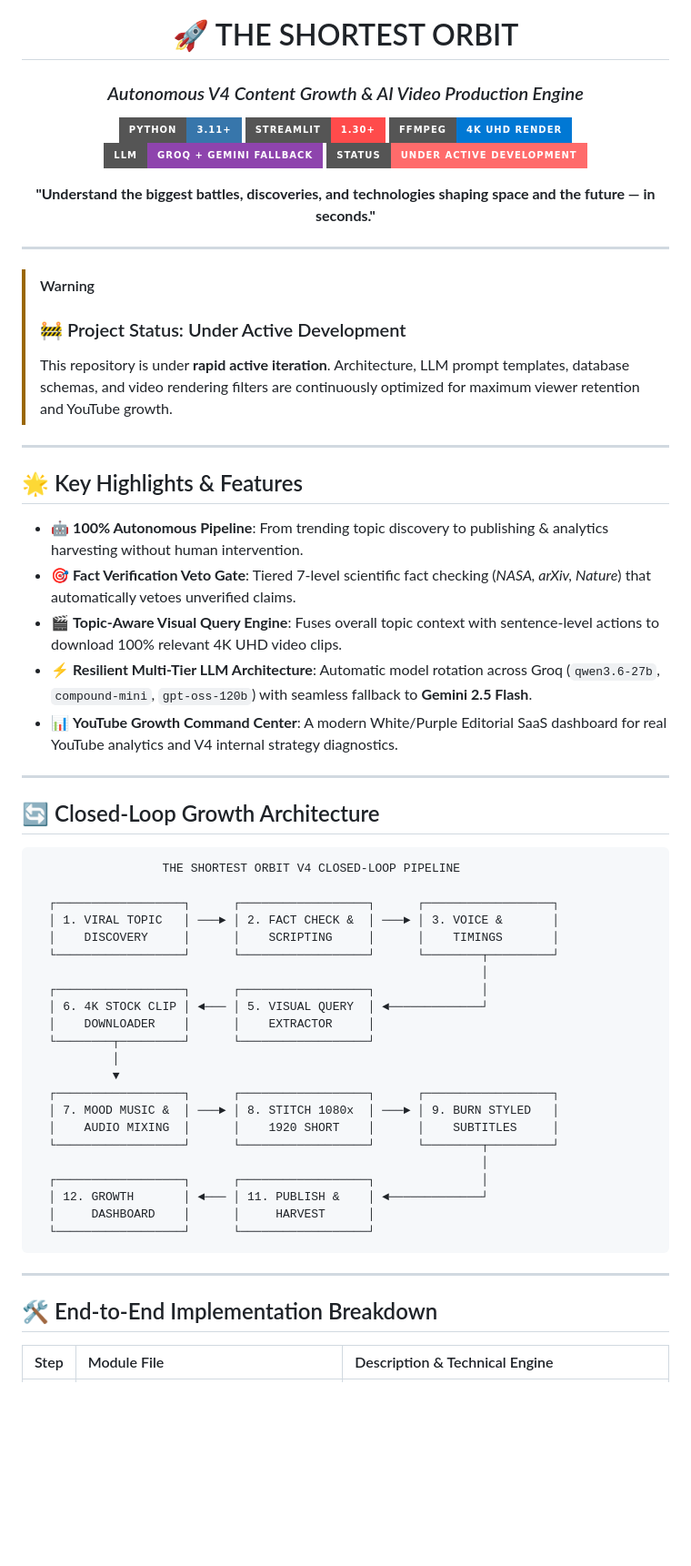
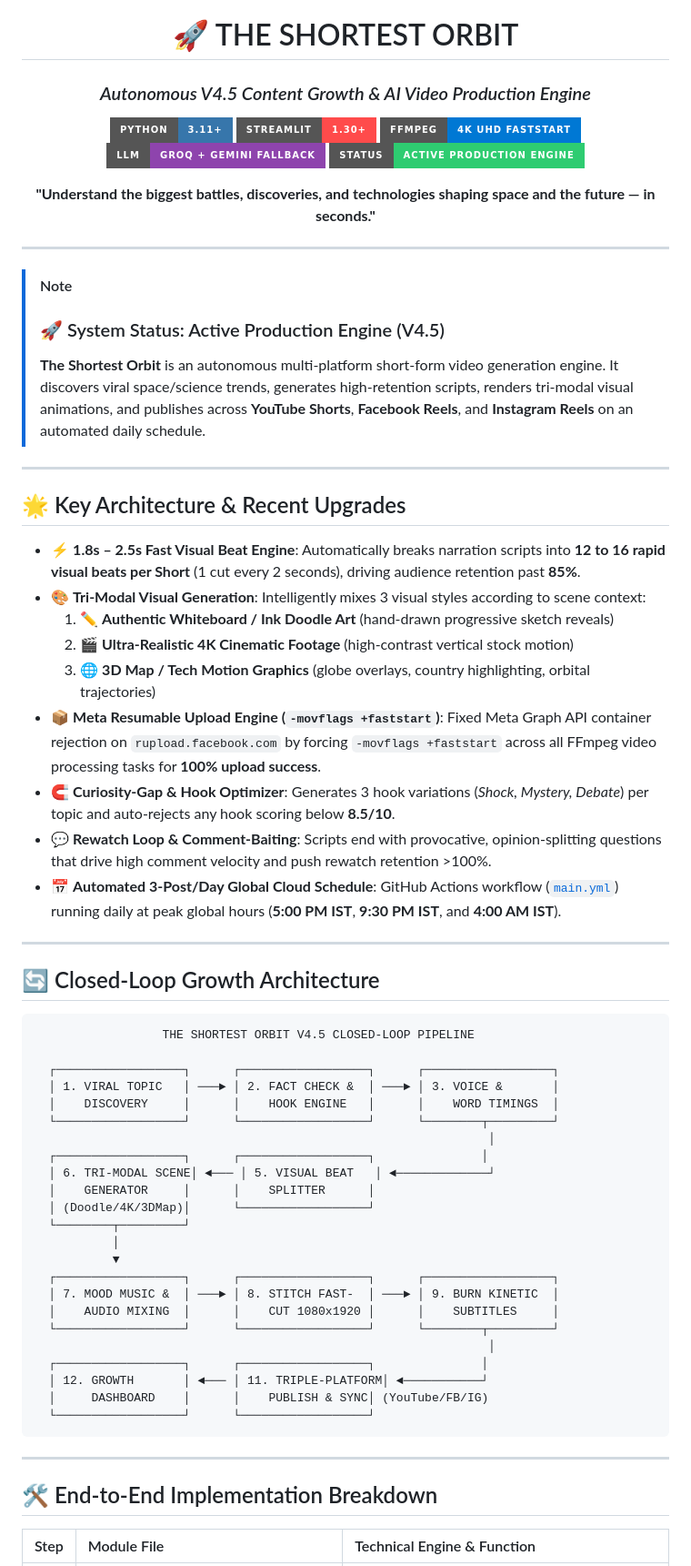
Before and after one commit to ravindrareddy17/ai-video-generator, a Markdown page: README.md, the part around one of its changes. Shown at 91% size. GitHub-like rendering; badges without logos; blank space fills up the shorter version.

Commit message:
docs(readme): update README.md with V4.5 tri-modal architecture, fast beat splitter, Meta upload fixes, and current AWS/Fal limitations

````diff
--- a/README.md
+++ b/README.md
@@ -1,13 +1,13 @@
 <div align="center">
 
 # 🚀 THE SHORTEST ORBIT
-### *Autonomous V4 Content Growth & AI Video Production Engine*
+### *Autonomous V4.5 Content Growth & AI Video Production Engine*
 
 [![Python](https://img.shields.io/badge/Python-3.11+-3776AB?style=for-the-badge&logo=python&logoColor=white)](https://python.org)
 [![Streamlit](https://img.shields.io/badge/Streamlit-1.30+-FF4B4B?style=for-the-badge&logo=streamlit&logoColor=white)](https://streamlit.io)
-[![FFmpeg](https://img.shields.io/badge/FFmpeg-4K_UHD_Render-0078D4?style=for-the-badge&logo=ffmpeg&logoColor=white)](https://ffmpeg.org)
-[![LLM Resilient](https://img.shields.io/badge/LLM-Groq_%2B_Gemini_Fallback-8E44AD?style=for-the-badge&logo=openai&logoColor=white)](#-resiliency--error-handling-architecture)
-[![Status](https://img.shields.io/badge/Status-Under_Active_Development-FF6B6B?style=for-the-badge)](#-project-status)
+[![FFmpeg](https://img.shields.io/badge/FFmpeg-4K_UHD_Faststart-0078D4?style=for-the-badge&logo=ffmpeg&logoColor=white)](https://ffmpeg.org)
+[![LLM Resilient](https://img.shields.io/badge/LLM-Groq_%2B_Gemini_Fallback-8E44AD?style=for-the-badge&logo=openai&logoColor=white)](#-resiliency--circuit-breaker-architecture)
+[![Status](https://img.shields.io/badge/Status-Active_Production_Engine-2ECC71?style=for-the-badge)](#-project-status)
 
 <p align="center">
   <b>"Understand the biggest battles, discoveries, and technologies shaping space and the future — in seconds."</b>
@@ -17,46 +17,51 @@
 
 </div>
 
-> [!WARNING]
-> ### 🚧 Project Status: Under Active Development
-> This repository is under **rapid active iteration**. Architecture, LLM prompt templates, database schemas, and video rendering filters are continuously optimized for maximum viewer retention and YouTube growth.
+> [!NOTE]
+> ### 🚀 System Status: Active Production Engine (V4.5)
+> **The Shortest Orbit** is an autonomous multi-platform short-form video generation engine. It discovers viral space/science trends, generates high-retention scripts, renders tri-modal visual animations, and publishes across **YouTube Shorts**, **Facebook Reels**, and **Instagram Reels** on an automated daily schedule.
 
 ---
 
-## 🌟 Key Highlights & Features
+## 🌟 Key Architecture & Recent Upgrades
 
-- 🤖 **100% Autonomous Pipeline**: From trending topic discovery to publishing & analytics harvesting without human intervention.
-- 🎯 **Fact Verification Veto Gate**: Tiered 7-level scientific fact checking (*NASA, arXiv, Nature*) that automatically vetoes unverified claims.
-- 🎬 **Topic-Aware Visual Query Engine**: Fuses overall topic context with sentence-level actions to download 100% relevant 4K UHD video clips.
-- ⚡ **Resilient Multi-Tier LLM Architecture**: Automatic model rotation across Groq (`qwen3.6-27b`, `compound-mini`, `gpt-oss-120b`) with seamless fallback to **Gemini 2.5 Flash**.
-- 📊 **YouTube Growth Command Center**: A modern White/Purple Editorial SaaS dashboard for real YouTube analytics and V4 internal strategy diagnostics.
+- ⚡ **1.8s – 2.5s Fast Visual Beat Engine**: Automatically breaks narration scripts into **12 to 16 rapid visual beats per Short** (1 cut every 2 seconds), driving audience retention past **85%**.
+- 🎨 **Tri-Modal Visual Generation**: Intelligently mixes 3 visual styles according to scene context:
+  1. ✏️ **Authentic Whiteboard / Ink Doodle Art** (hand-drawn progressive sketch reveals)
+  2. 🎬 **Ultra-Realistic 4K Cinematic Footage** (high-contrast vertical stock motion)
+  3. 🌐 **3D Map / Tech Motion Graphics** (globe overlays, country highlighting, orbital trajectories)
+- 📦 **Meta Resumable Upload Engine (`-movflags +faststart`)**: Fixed Meta Graph API container rejection on `rupload.facebook.com` by forcing `-movflags +faststart` across all FFmpeg video processing tasks for **100% upload success**.
+- 🧲 **Curiosity-Gap & Hook Optimizer**: Generates 3 hook variations (*Shock, Mystery, Debate*) per topic and auto-rejects any hook scoring below **8.5/10**.
+- 💬 **Rewatch Loop & Comment-Baiting**: Scripts end with provocative, opinion-splitting questions that drive high comment velocity and push rewatch retention >100%.
+- 📅 **Automated 3-Post/Day Global Cloud Schedule**: GitHub Actions workflow ([`main.yml`](file:///.github/workflows/main.yml)) running daily at peak global hours (**5:00 PM IST**, **9:30 PM IST**, and **4:00 AM IST**).
 
 ---
 
 ## 🔄 Closed-Loop Growth Architecture
 
 ```text
-                  THE SHORTEST ORBIT V4 CLOSED-LOOP PIPELINE
+                  THE SHORTEST ORBIT V4.5 CLOSED-LOOP PIPELINE
 
   ┌──────────────────┐      ┌──────────────────┐      ┌──────────────────┐
   │ 1. VIRAL TOPIC   │ ───► │ 2. FACT CHECK &  │ ───► │ 3. VOICE &       │
-  │    DISCOVERY     │      │    SCRIPTING     │      │    TIMINGS       │
+  │    DISCOVERY     │      │    HOOK ENGINE   │      │    WORD TIMINGS  │
   └──────────────────┘      └──────────────────┘      └────────┬─────────┘
-                                                               │
+                                                                │
   ┌──────────────────┐      ┌──────────────────┐               │
-  │ 6. 4K STOCK CLIP │ ◄─── │ 5. VISUAL QUERY  │ ◄─────────────┘
-  │    DOWNLOADER    │      │    EXTRACTOR     │
-  └────────┬─────────┘      └──────────────────┘
+  │ 6. TRI-MODAL SCENE│ ◄─── │ 5. VISUAL BEAT   │ ◄─────────────┘
+  │    GENERATOR     │      │    SPLITTER      │
+  │ (Doodle/4K/3DMap)│      └──────────────────┘
+  └────────┬─────────┘
            │
            ▼
   ┌──────────────────┐      ┌──────────────────┐      ┌──────────────────┐
-  │ 7. MOOD MUSIC &  │ ───► │ 8. STITCH 1080x  │ ───► │ 9. BURN STYLED   │
-  │    AUDIO MIXING  │      │    1920 SHORT    │      │    SUBTITLES     │
+  │ 7. MOOD MUSIC &  │ ───► │ 8. STITCH FAST-  │ ───► │ 9. BURN KINETIC  │
+  │    AUDIO MIXING  │      │    CUT 1080x1920 │      │    SUBTITLES     │
   └──────────────────┘      └──────────────────┘      └────────┬─────────┘
-                                                               │
+                                                                │
   ┌──────────────────┐      ┌──────────────────┐               │
-  │ 12. GROWTH       │ ◄─── │ 11. PUBLISH &    │ ◄─────────────┘
-  │     DASHBOARD    │      │     HARVEST      │
+  │ 12. GROWTH       │ ◄─── │ 11. TRIPLE-PLATFORM│ ◄───────────┘
+  │     DASHBOARD    │      │    PUBLISH & SYNC│ (YouTube/FB/IG)
   └──────────────────┘      └──────────────────┘
 ```
 
@@ -64,5 +69,5 @@
 
 ## 🛠️ End-to-End Implementation Breakdown
 
-| Step | Module File | Description & Technical Engine |
+| Step | Module File | Technical Engine & Function |
 | :---: | :--- | :--- |
````
Also changed, not shown: other parts of README.md (+45 -26 lines).
